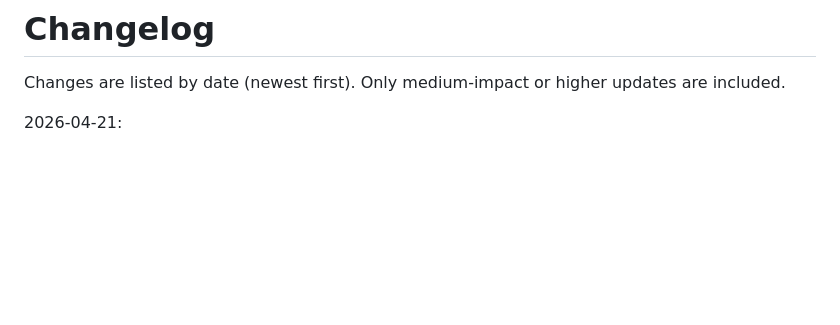
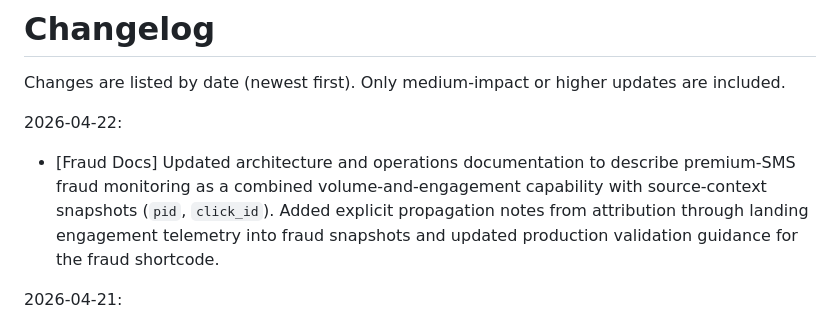
Before and after one commit to mpetrovic-hub/backend, a Markdown page: CHANGELOG.md, the part around the change. Rendered like a GitHub page; blank space fills up the shorter version.

```diff
--- a/CHANGELOG.md
+++ b/CHANGELOG.md
@@ -1,6 +1,9 @@
 # Changelog
 
 Changes are listed by date (newest first). Only medium-impact or higher updates are included.
+
+2026-04-22:
+- [Fraud Docs] Updated architecture and operations documentation to describe premium-SMS fraud monitoring as a combined volume-and-engagement capability with source-context snapshots (`pid`, `click_id`). Added explicit propagation notes from attribution through landing engagement telemetry into fraud snapshots and updated production validation guidance for the fraud shortcode.
 
 2026-04-21:
 - [Fraud Monitor] Added Premium SMS fraud-monitoring foundations with a dedicated signal repository/service, shortcode UI, and plugin/config wiring, then extended the shortcode with service dropdown filtering and all-services loading. Follow-up commits added click/page-load derived fraud metrics and exposed `signal`, `click_id`, and `delta` fields with regression coverage.
```
